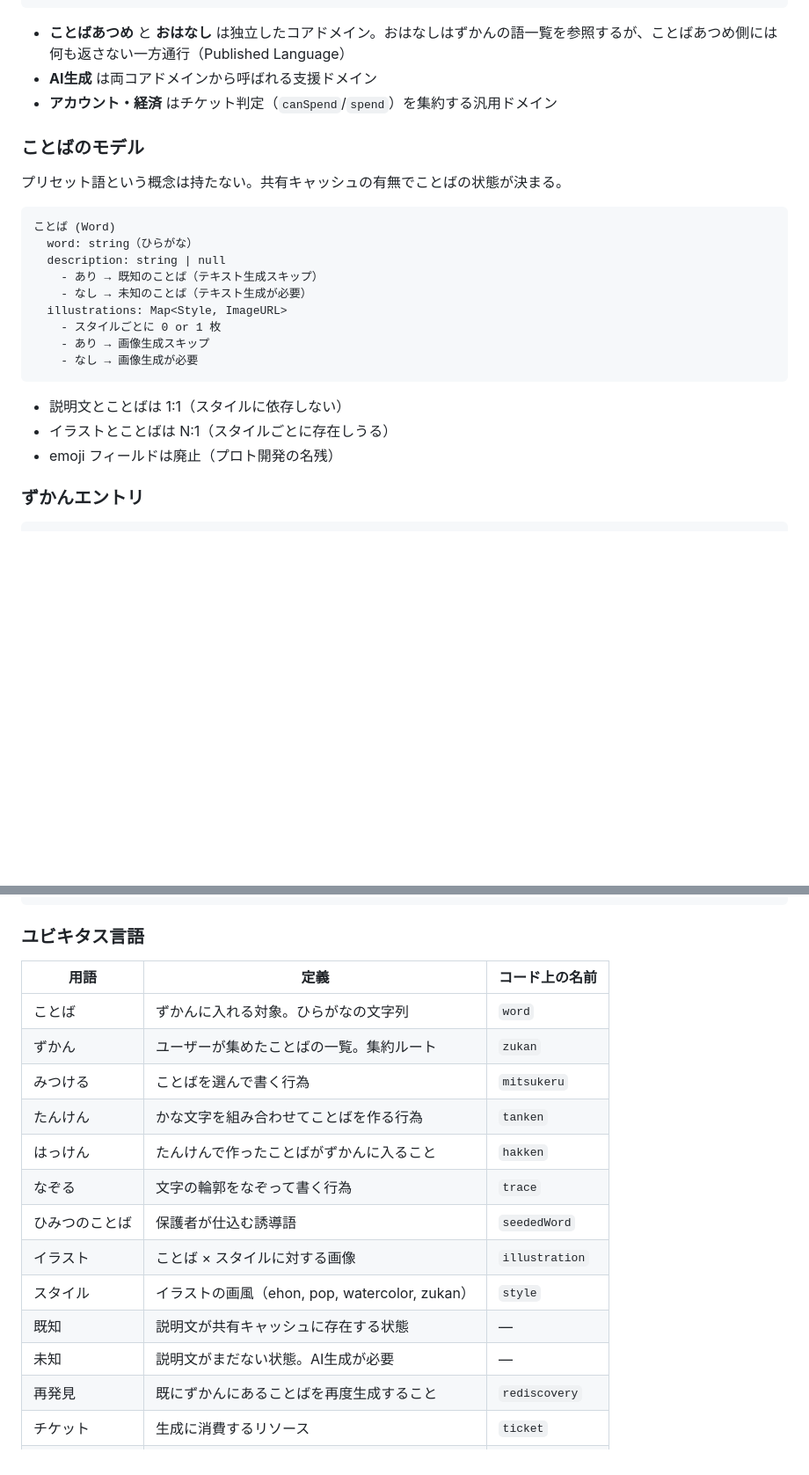
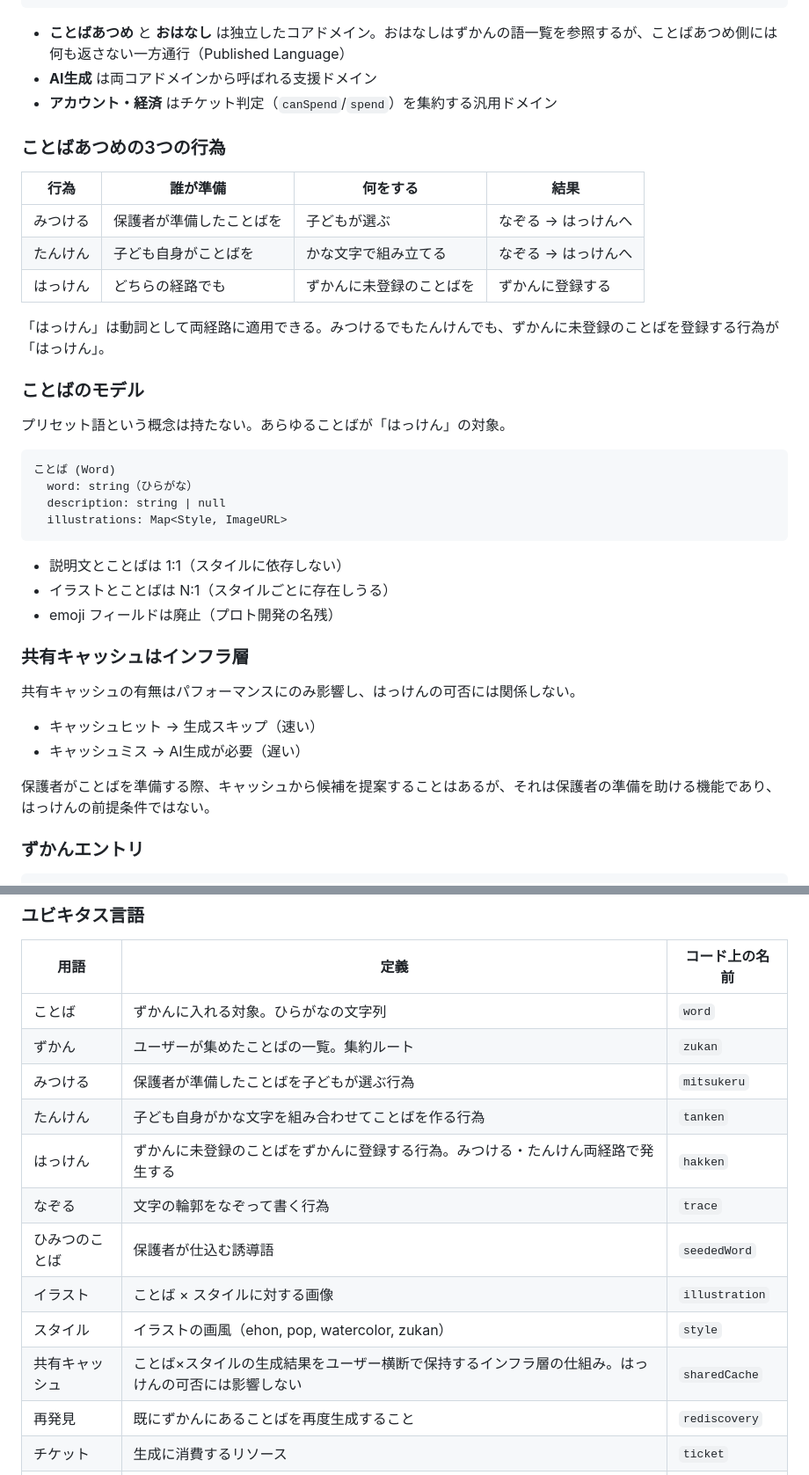
Before and after one commit to koboriakira/mojizukan-web, a Markdown page: docs/adr/0001-domain-model-and-bounded-contexts.md, 2 parts joined by grey strips. Shown at 88% size. GitHub-like rendering; blank space fills up the shorter version.

Commit message:
docs: ADR-0001 にみつける・たんけん・はっけんの定義を追加
- はっけんは両経路（みつける/たんけん）で発生する動詞として定義
- 共有キャッシュはインフラ層に位置づけ、はっけんの可否に影響しないことを明記
- 既知/未知をドメイン用語から外し、インフラ層の概念として整理

Co-Authored-By: Claude Opus 4.6 <noreply@anthropic.com>
Claude-Session: https://claude.ai/code/session_01RW3kGSYMx2CqUJsYAj42xh

````diff
--- a/docs/adr/0001-domain-model-and-bounded-contexts.md
+++ b/docs/adr/0001-domain-model-and-bounded-contexts.md
@@ -42,25 +42,39 @@
 - **AI生成** は両コアドメインから呼ばれる支援ドメイン
 - **アカウント・経済** はチケット判定（`canSpend`/`spend`）を集約する汎用ドメイン
 
+### ことばあつめの3つの行為
+
+| 行為 | 誰が準備 | 何をする | 結果 |
+|------|---------|---------|------|
+| みつける | 保護者が準備したことばを | 子どもが選ぶ | なぞる → はっけんへ |
+| たんけん | 子ども自身がことばを | かな文字で組み立てる | なぞる → はっけんへ |
+| はっけん | どちらの経路でも | ずかんに未登録のことばを | ずかんに登録する |
+
+「はっけん」は動詞として両経路に適用できる。みつけるでもたんけんでも、ずかんに未登録のことばを登録する行為が「はっけん」。
+
 ### ことばのモデル
 
-プリセット語という概念は持たない。共有キャッシュの有無でことばの状態が決まる。
+プリセット語という概念は持たない。あらゆることばが「はっけん」の対象。
 
 ```
 ことば (Word)
   word: string（ひらがな）
   description: string | null
-    - あり → 既知のことば（テキスト生成スキップ）
-    - なし → 未知のことば（テキスト生成が必要）
   illustrations: Map<Style, ImageURL>
-    - スタイルごとに 0 or 1 枚
-    - あり → 画像生成スキップ
-    - なし → 画像生成が必要
 ```
 
 - 説明文とことばは 1:1（スタイルに依存しない）
 - イラストとことばは N:1（スタイルごとに存在しうる）
 - emoji フィールドは廃止（プロト開発の名残）
+
+### 共有キャッシュはインフラ層
+
+共有キャッシュの有無はパフォーマンスにのみ影響し、はっけんの可否には関係しない。
+
+- キャッシュヒット → 生成スキップ（速い）
+- キャッシュミス → AI生成が必要（遅い）
+
+保護者がことばを準備する際、キャッシュから候補を提案することはあるが、それは保護者の準備を助ける機能であり、はっけんの前提条件ではない。
 
 ### ずかんエントリ
 
@@ -78,15 +92,14 @@ ZukanEntry
 |------|------|---------------|
 | ことば | ずかんに入れる対象。ひらがなの文字列 | `word` |
 | ずかん | ユーザーが集めたことばの一覧。集約ルート | `zukan` |
-| みつける | ことばを選んで書く行為 | `mitsukeru` |
-| たんけん | かな文字を組み合わせてことばを作る行為 | `tanken` |
-| はっけん | たんけんで作ったことばがずかんに入ること | `hakken` |
+| みつける | 保護者が準備したことばを子どもが選ぶ行為 | `mitsukeru` |
+| たんけん | 子ども自身がかな文字を組み合わせてことばを作る行為 | `tanken` |
+| はっけん | ずかんに未登録のことばをずかんに登録する行為。みつける・たんけん両経路で発生する | `hakken` |
 | なぞる | 文字の輪郭をなぞって書く行為 | `trace` |
 | ひみつのことば | 保護者が仕込む誘導語 | `seededWord` |
 | イラスト | ことば × スタイルに対する画像 | `illustration` |
 | スタイル | イラストの画風（ehon, pop, watercolor, zukan） | `style` |
-| 既知 | 説明文が共有キャッシュに存在する状態 | — |
-| 未知 | 説明文がまだない状態。AI生成が必要 | — |
+| 共有キャッシュ | ことば×スタイルの生成結果をユーザー横断で保持するインフラ層の仕組み。はっけんの可否には影響しない | `sharedCache` |
 | 再発見 | 既にずかんにあることばを再度生成すること | `rediscovery` |
 | チケット | 生成に消費するリソース | `ticket` |
 | 残高 | 現在のチケット数 | `balance` |
````
